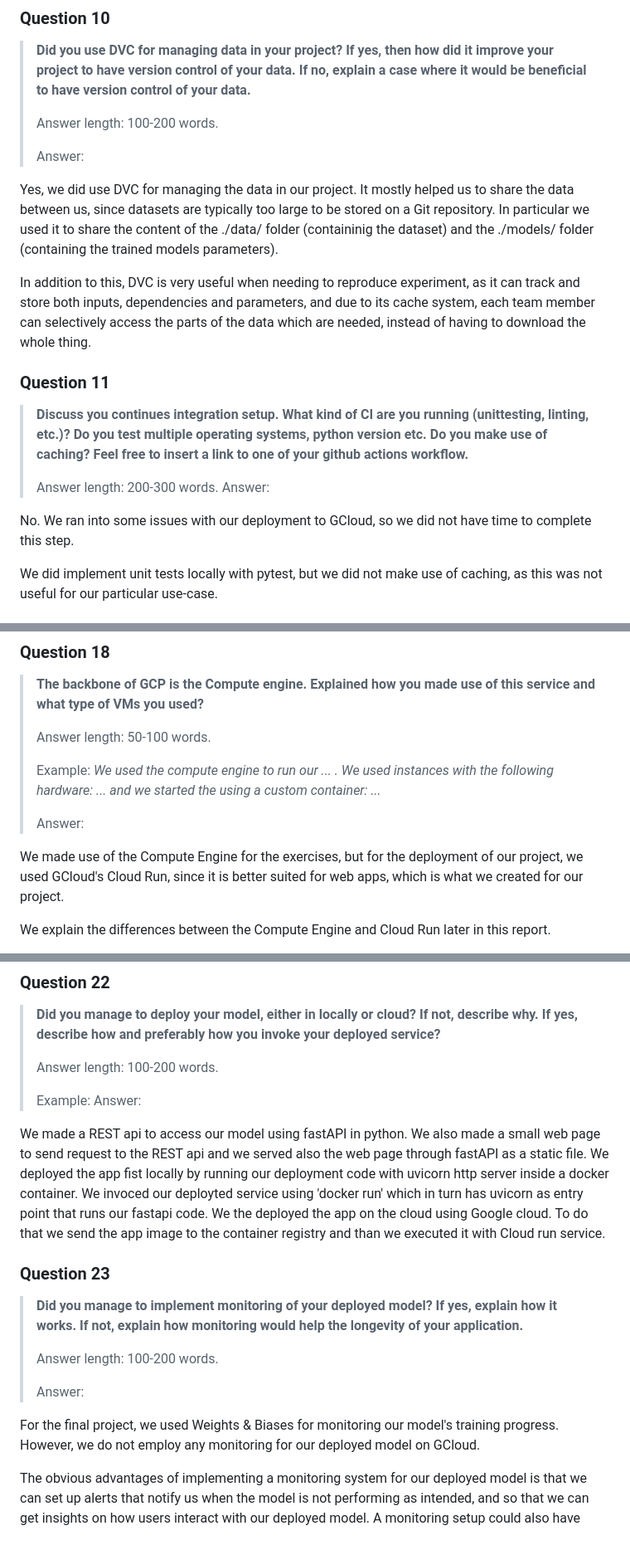
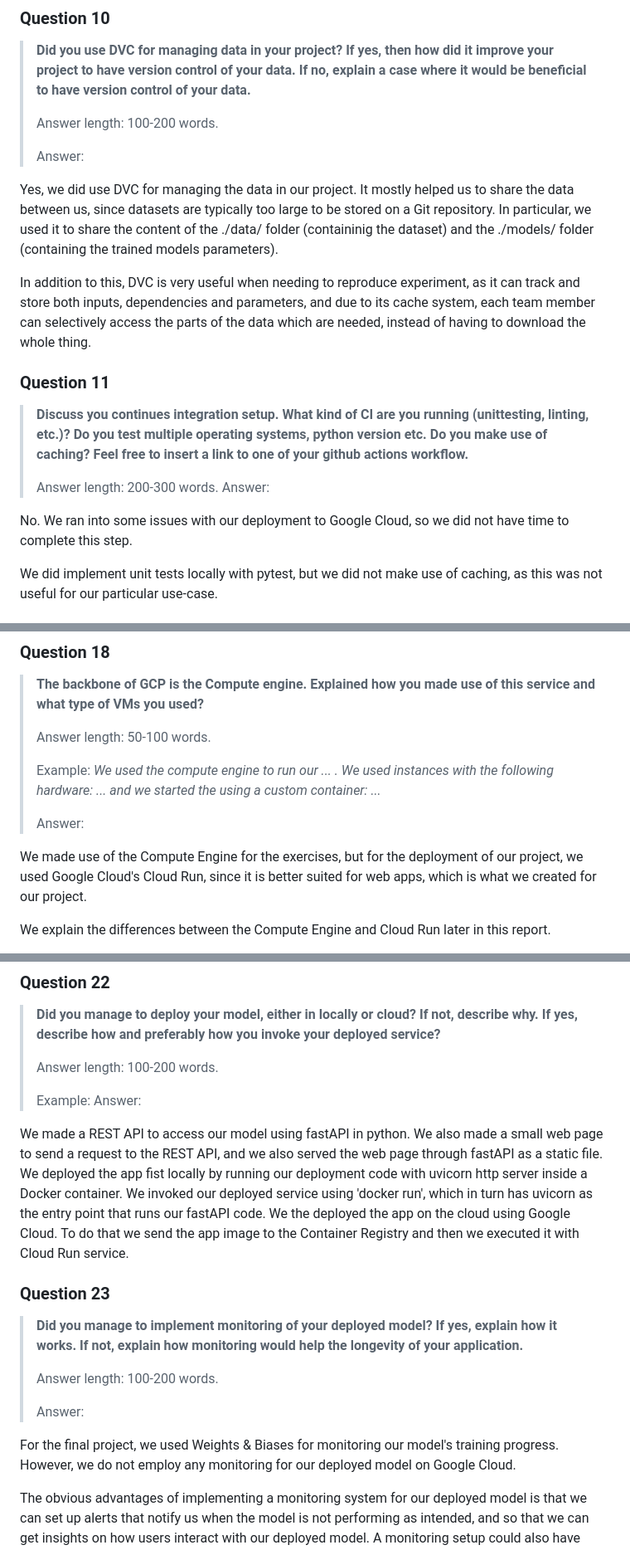
Before and after one commit to Flowx08/mlops, a Markdown page: reports/README.md, 3 parts joined by grey strips. Shown at 83% size. GitHub-like rendering.

```diff
--- a/reports/README.md
+++ b/reports/README.md
@@ -172,7 +170,7 @@ Branches and pull requests can improve version control because they reduce the r
 >
 > Answer:
 
-Yes, we did use DVC for managing the data in our project. It mostly helped us to share the data between us, since datasets are typically too large to be stored on a Git repository. In particular we used it to share the content of the ./data/ folder (containinig the dataset) and the ./models/ folder (containing the trained models parameters).
+Yes, we did use DVC for managing the data in our project. It mostly helped us to share the data between us, since datasets are typically too large to be stored on a Git repository. In particular, we used it to share the content of the ./data/ folder (containinig the dataset) and the ./models/ folder (containing the trained models parameters).
 
 In addition to this, DVC is very useful when needing to reproduce experiment, as it can track and store both inputs, dependencies and parameters, and due to its cache system, each team member can selectively access the parts of the data which are needed, instead of having to download the whole thing.
 
@@ -185,7 +183,7 @@ In addition to this, DVC is very useful when needing to reproduce experiment, as
 > Answer length: 200-300 words.
 > Answer:
 
-No. We ran into some issues with our deployment to GCloud, so we did not have time to complete this step.
+No. We ran into some issues with our deployment to Google Cloud, so we did not have time to complete this step.
 
 We did implement unit tests locally with pytest, but we did not make use of caching, as this was not useful for our particular use-case.
 
@@ -283,7 +280,7 @@ We used the following GCP services:
 >
 > Answer:
 
-We made use of the Compute Engine for the exercises, but for the deployment of our project, we used GCloud's Cloud Run, since it is better suited for web apps, which is what we created for our project.
+We made use of the Compute Engine for the exercises, but for the deployment of our project, we used Google Cloud's Cloud Run, since it is better suited for web apps, which is what we created for our project.
 
 We explain the differences between the Compute Engine and Cloud Run later in this report.
 
@@ -326,7 +323,7 @@ We do not use the GCP bucket for our final project (only for the exercises). For
 > Example:
 > Answer:
 
-We made a REST api to access our model using fastAPI in python. We also made a small web page to send request to the REST api and we served also the web page through fastAPI as a static file. We deployed the app fist locally by running our deployment code with uvicorn http server inside a docker container. We invoced our deployted service using 'docker run' which in turn has uvicorn as entry point that runs our fastapi code. We the deployed the app on the cloud using Google cloud. To do that we send the app image to the container registry and than we executed it with Cloud run service.
+We made a REST API to access our model using fastAPI in python. We also made a small web page to send a request to the REST API, and we also served the web page through fastAPI as a static file. We deployed the app fist locally by running our deployment code with uvicorn http server inside a Docker container. We invoked our deployed service using 'docker run', which in turn has uvicorn as the entry point that runs our fastAPI code. We the deployed the app on the cloud using Google Cloud. To do that we send the app image to the Container Registry and then we executed it with Cloud Run service.
 
 ### Question 23
 
@@ -337,7 +334,7 @@ We made a REST api to access our model using fastAPI in python. We also made a s
 >
 > Answer:
 
-For the final project, we used Weights & Biases for monitoring our model's training progress. However, we do not employ any monitoring for our deployed model on GCloud.
+For the final project, we used Weights & Biases for monitoring our model's training progress. However, we do not employ any monitoring for our deployed model on Google Cloud.
 
 The obvious advantages of implementing a monitoring system for our deployed model is that we can set up alerts that notify us when the model is not performing as intended, and so that we can get insights on how users interact with our deployed model. A monitoring setup could also have alerted us to known problems with production deployments, such as data drifting. We could have also opted to store the images that user upload to our deployed model, such that we could have made improvements to the model over time.
 
```
Also changed, not shown: other parts of reports/README.md (+18 -22 lines).
